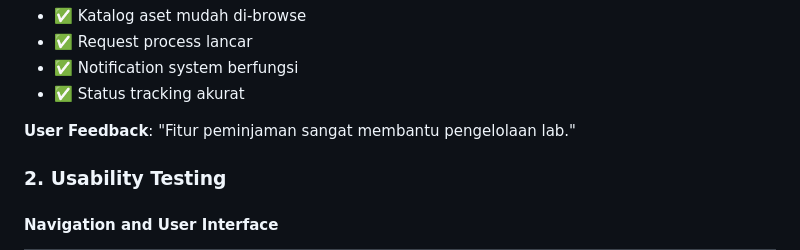
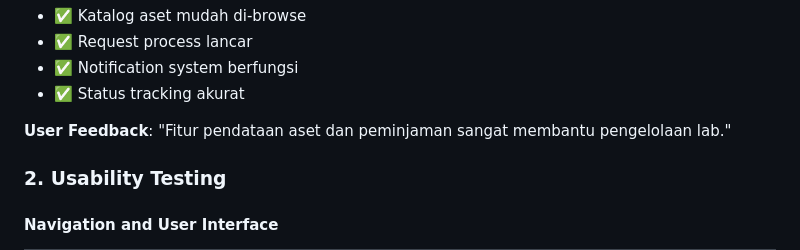
Before and after one commit to zalzdarkent/absensi_aslab_react, a Markdown page: DOKUMENTASI_PENGUJIAN.md, the part around the change. GitHub-like rendering.

```diff
--- a/DOKUMENTASI_PENGUJIAN.md
+++ b/DOKUMENTASI_PENGUJIAN.md
@@ -177,7 +177,7 @@ Pengujian formal yang dilakukan oleh end-user untuk memvalidasi bahwa sistem mem
 - ✅ Notification system berfungsi
 - ✅ Status tracking akurat
 
-**User Feedback**: "Fitur peminjaman sangat membantu pengelolaan lab."
+**User Feedback**: "Fitur pendataan aset dan peminjaman sangat membantu pengelolaan lab."
 
 ### 2. Usability Testing
 
```
